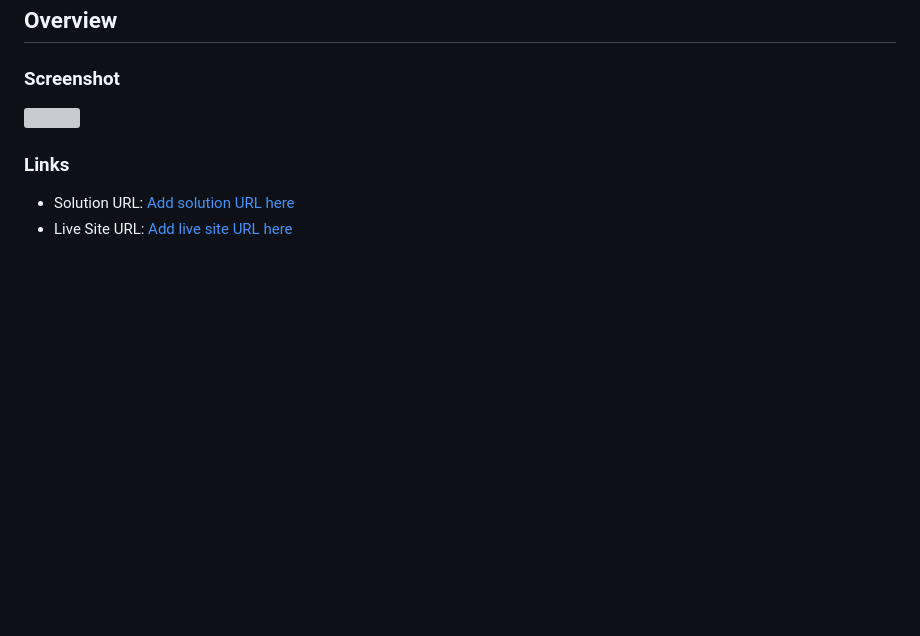
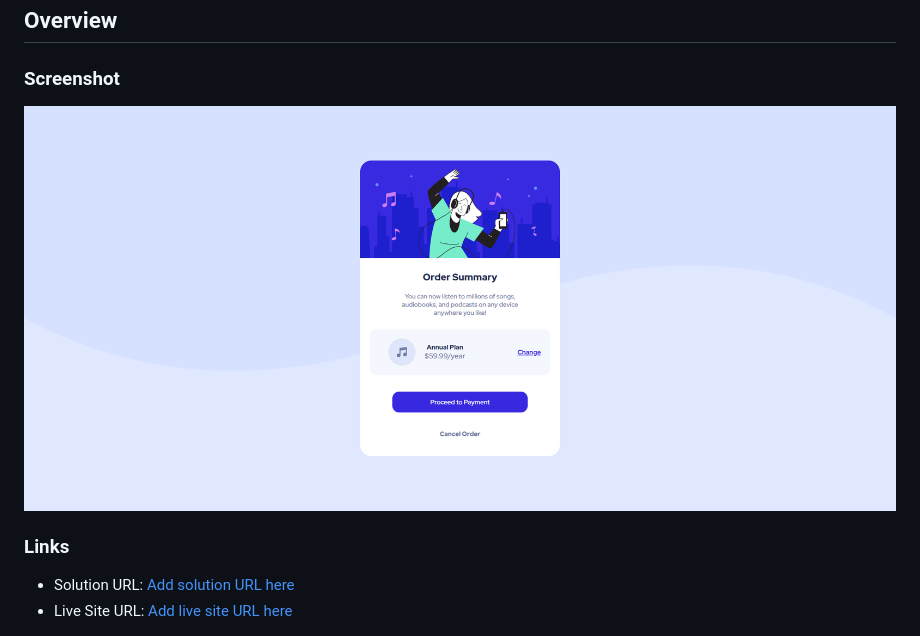
Before and after one commit to adel-fael/CSS-order-componenet, a Markdown page: README.md, the part around the change. GitHub-like rendering; pictures changed too: screenshot.png (added); blank space fills up the shorter version; grey boxes are pictures that could not be loaded.

Commit message:
preview img

```diff
--- a/README.md
+++ b/README.md
@@ -17,7 +17,7 @@ This is a solution to the [Order summary card challenge on Frontend Mentor](http
 
 ### Screenshot
 
-![](./screenshot.jpg)
+![](./screenshot.png)
 
 
 
```
